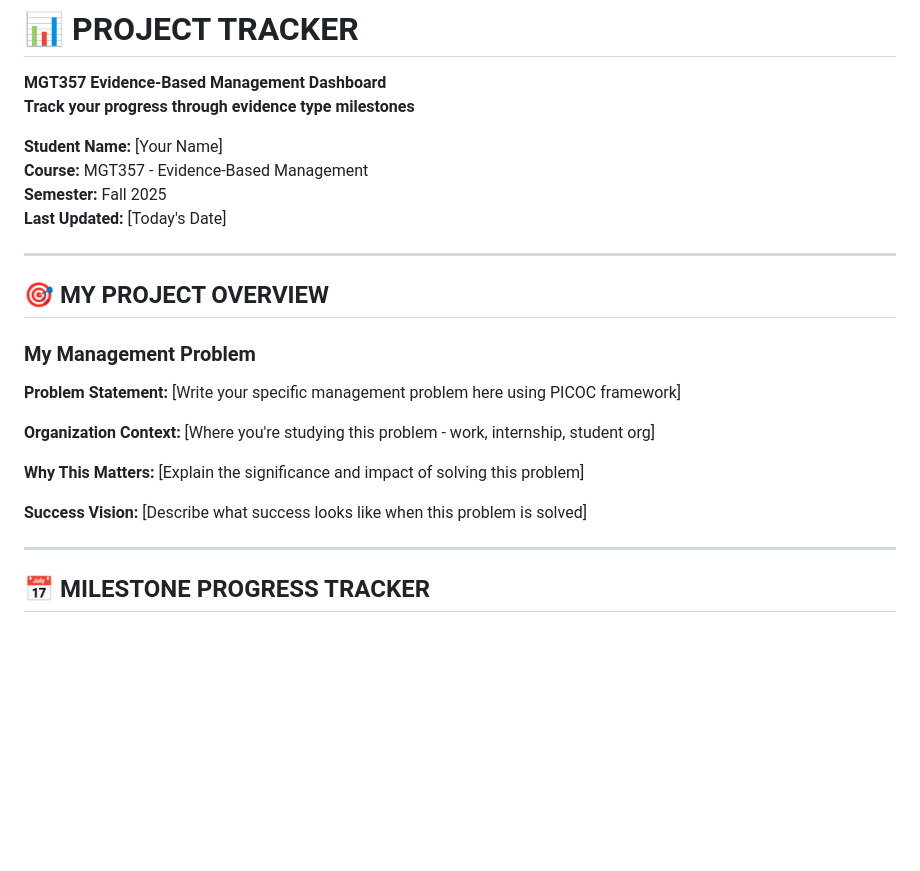
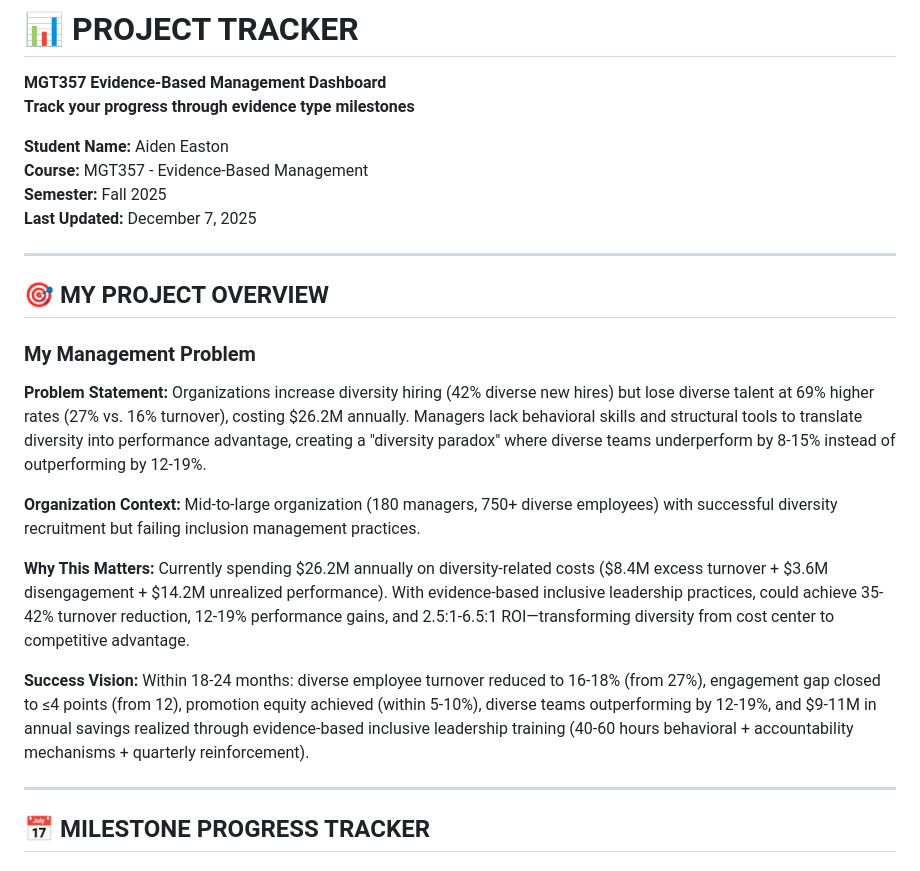
Before and after one commit to aideneaston/ebm-dashboard-eastonab, a Markdown page: PROJECT_TRACKER.md, the part around the change. Drawn GitHub-style; blank space fills up the shorter version.

Commit message:
Update PROJECT_TRACKER with completed project information
Filled in placeholders:
- Student Name: Aiden Easton
- Last Updated: December 7, 2025
- Problem Statement: Complete diversity-to-inclusion transformation problem (27% vs 16% turnover, .2M cost)
- Organization Context: Mid-to-large org with 180 managers, 750+ diverse employees
- Why This Matters: Financial impact and competitive advantage opportunity
- Success Vision: 18-24 month outcomes with specific metrics (35-42% turnover reduction, 2.5:1-6.5:1 ROI)

Removed generic placeholders [Your Name], [Today's Date], [Where you're studying] and replaced with actual project details from completed dashboard.

```diff
--- a/PROJECT_TRACKER.md
+++ b/PROJECT_TRACKER.md
@@ -2,23 +2,23 @@
 **MGT357 Evidence-Based Management Dashboard**
 **Track your progress through evidence type milestones**
 
-**Student Name:** [Your Name]
+**Student Name:** Aiden Easton
 **Course:** MGT357 - Evidence-Based Management
 **Semester:** Fall 2025
-**Last Updated:** [Today's Date]
+**Last Updated:** December 7, 2025
 
 ---
 
 ## 🎯 **MY PROJECT OVERVIEW**
 
 ### **My Management Problem**
-**Problem Statement:** [Write your specific management problem here using PICOC framework]
+**Problem Statement:** Organizations increase diversity hiring (42% diverse new hires) but lose diverse talent at 69% higher rates (27% vs. 16% turnover), costing $26.2M annually. Managers lack behavioral skills and structural tools to translate diversity into performance advantage, creating a "diversity paradox" where diverse teams underperform by 8-15% instead of outperforming by 12-19%.
 
-**Organization Context:** [Where you're studying this problem - work, internship, student org]
+**Organization Context:** Mid-to-large organization (180 managers, 750+ diverse employees) with successful diversity recruitment but failing inclusion management practices.
 
-**Why This Matters:** [Explain the significance and impact of solving this problem]
+**Why This Matters:** Currently spending $26.2M annually on diversity-related costs ($8.4M excess turnover + $3.6M disengagement + $14.2M unrealized performance). With evidence-based inclusive leadership practices, could achieve 35-42% turnover reduction, 12-19% performance gains, and 2.5:1-6.5:1 ROI—transforming diversity from cost center to competitive advantage.
 
-**Success Vision:** [Describe what success looks like when this problem is solved]
+**Success Vision:** Within 18-24 months: diverse employee turnover reduced to 16-18% (from 27%), engagement gap closed to ≤4 points (from 12), promotion equity achieved (within 5-10%), diverse teams outperforming by 12-19%, and $9-11M in annual savings realized through evidence-based inclusive leadership training (40-60 hours behavioral + accountability mechanisms + quarterly reinforcement).
 
 ---
 
```
